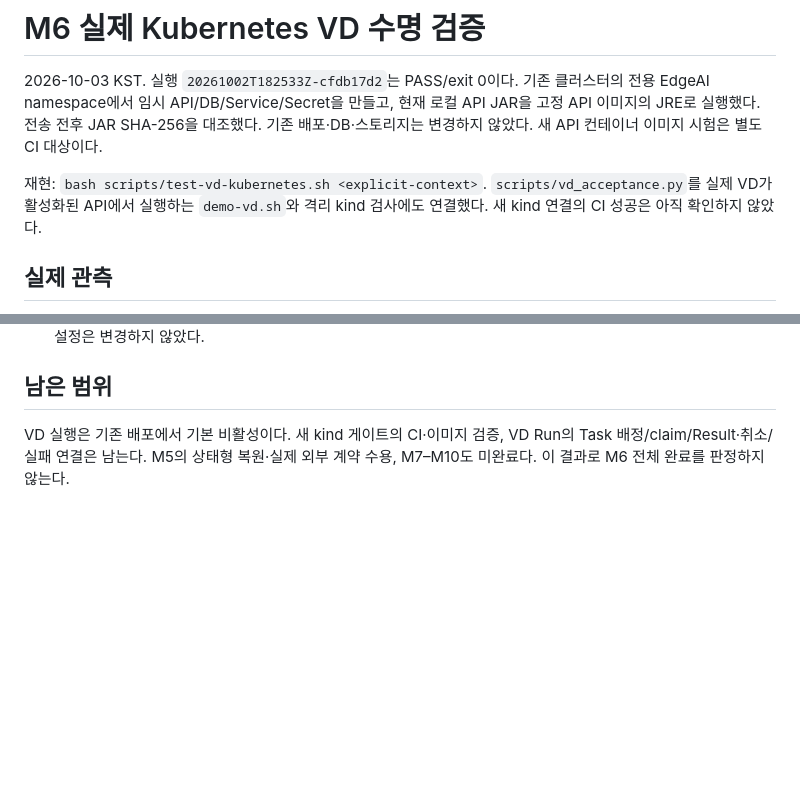
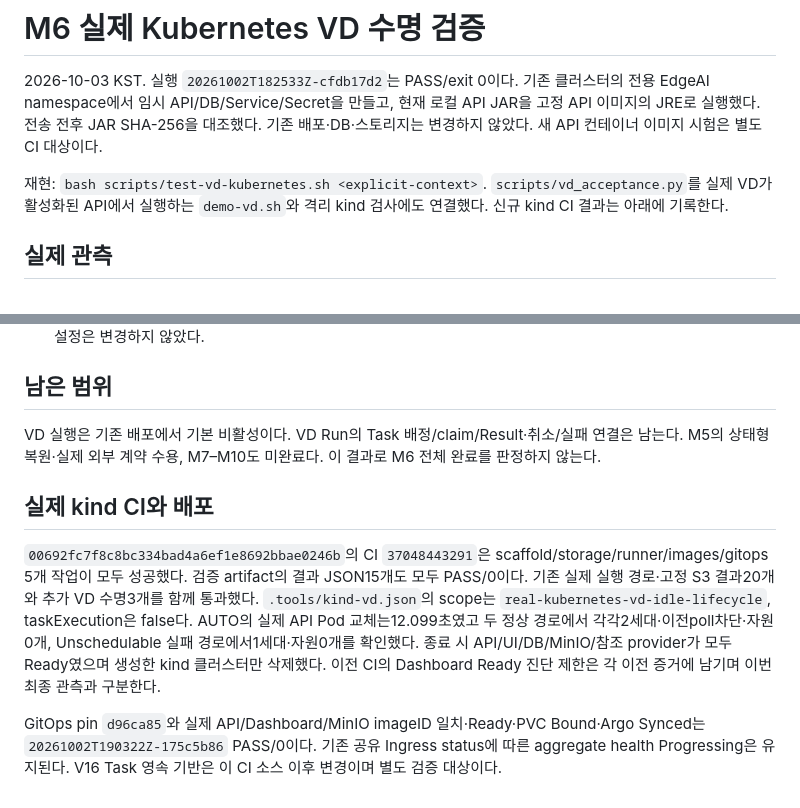
Before and after one commit to dsa04156/edgeai, a Markdown page: docs/evidence/m6-vd-kubernetes.md, 2 parts joined by grey strips. GitHub-like rendering; blank space fills up the shorter version.

Commit message:
docs(vd): record kind lifecycle and rollout evidence

```diff
--- a/docs/evidence/m6-vd-kubernetes.md
+++ b/docs/evidence/m6-vd-kubernetes.md
@@ -7,7 +7,7 @@
 
 재현: `bash scripts/test-vd-kubernetes.sh <explicit-context>`.
 `scripts/vd_acceptance.py`를 실제 VD가 활성화된 API에서 실행하는 `demo-vd.sh`와
-격리 kind 검사에도 연결했다. 새 kind 연결의 CI 성공은 아직 확인하지 않았다.
+격리 kind 검사에도 연결했다. 신규 kind CI 결과는 아래에 기록한다.
 
 ## 실제 관측
 
@@ -44,6 +44,21 @@ kind 호출의 전용 `KUBECONFIG`를 두 Kubernetes subprocess 경계에 명시
 
 ## 남은 범위
 
-VD 실행은 기존 배포에서 기본 비활성이다. 새 kind 게이트의 CI·이미지 검증,
+VD 실행은 기존 배포에서 기본 비활성이다.
 VD Run의 Task 배정/claim/Result·취소/실패 연결은 남는다. M5의 상태형 복원·실제 외부 계약 수용,
 M7–M10도 미완료다. 이 결과로 M6 전체 완료를 판정하지 않는다.
+
+## 실제 kind CI와 배포
+
+`00692fc7f8c8bc334bad4a6ef1e8692bbae0246b`의 CI `37048443291`은
+scaffold/storage/runner/images/gitops 5개 작업이 모두 성공했다. 검증 artifact의 결과 JSON15개도
+모두 PASS/0이다. 기존 실제 실행 경로·고정 S3 결과20개와 추가 VD 수명3개를 함께 통과했다.
+`.tools/kind-vd.json`의 scope는 `real-kubernetes-vd-idle-lifecycle`, taskExecution은 false다.
+AUTO의 실제 API Pod 교체는12.099초였고 두 정상 경로에서 각각2세대·이전poll차단·자원0개,
+Unschedulable 실패 경로에서1세대·자원0개를 확인했다. 종료 시 API/UI/DB/MinIO/참조 provider가
+모두 Ready였으며 생성한 kind 클러스터만 삭제했다. 이전 CI의 Dashboard Ready 진단 제한은
+각 이전 증거에 남기며 이번 최종 관측과 구분한다.
+
+GitOps pin `d96ca85`와 실제 API/Dashboard/MinIO imageID 일치·Ready·PVC Bound·Argo Synced는
+`20261002T190322Z-175c5b86` PASS/0이다. 기존 공유 Ingress status에 따른 aggregate health
+Progressing은 유지된다. V16 Task 영속 기반은 이 CI 소스 이후 변경이며 별도 검증 대상이다.
```
Also changed, not shown: PLAN.md (+1 -1 lines), PROGRESS.md (+2 -0 lines).
